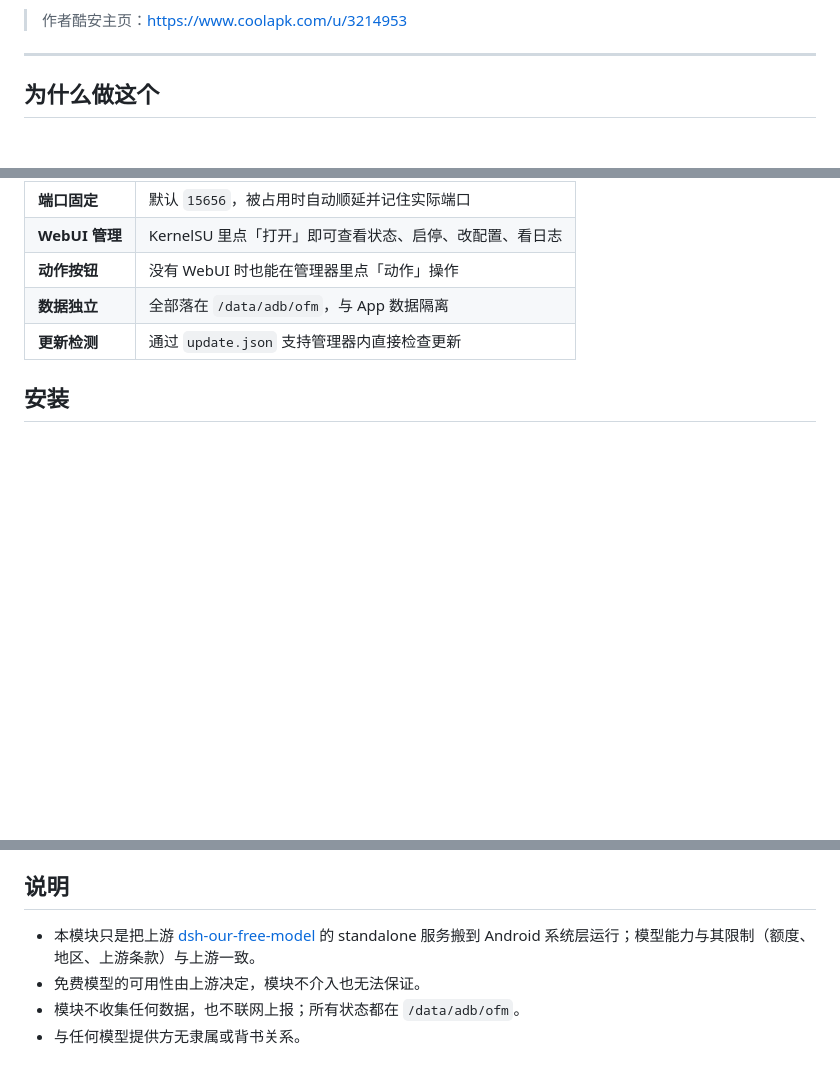
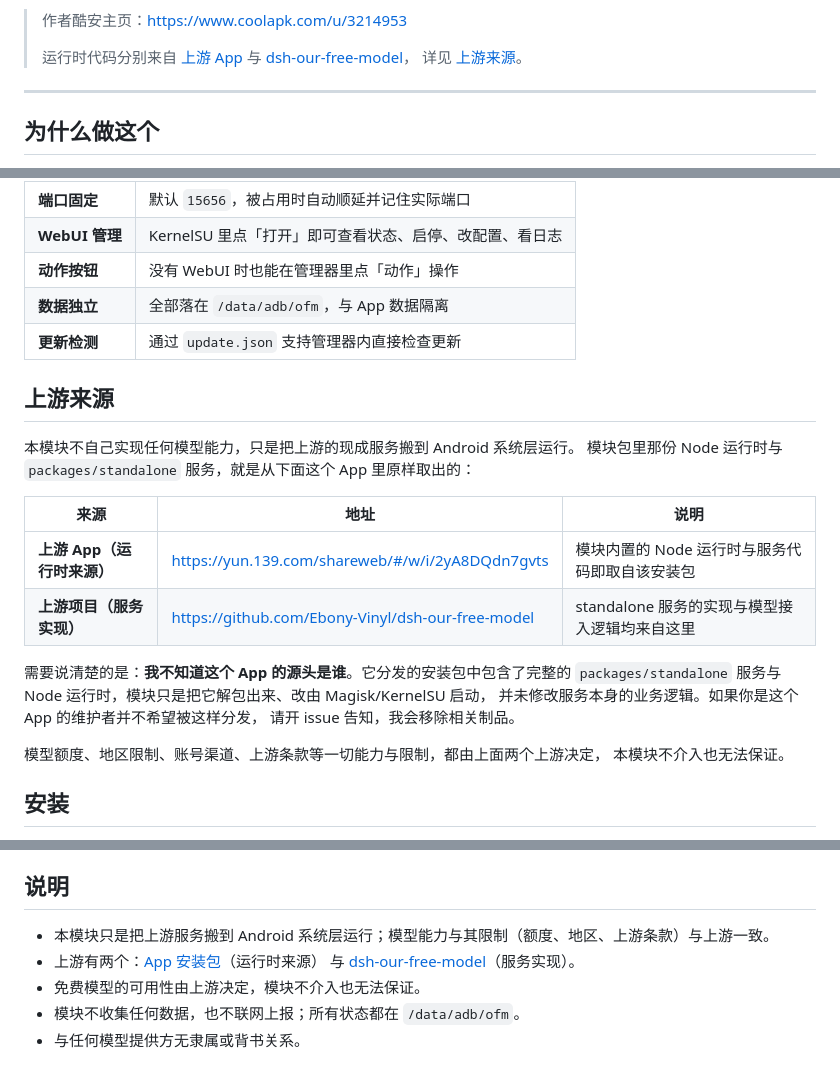
Before and after one commit to Cooldyein/ofm-gateway-magisk, a Markdown page: README.md, 3 parts joined by grey strips. Drawn GitHub-style; blank space fills up the shorter version.

Commit message:
README 增加上游来源说明
标明两个上游：App 安装包（运行时来源）与 dsh-our-free-model（服务实现），
并声明不知道 App 的源头、如维护者不希望被分发可联系移除。

```diff
--- a/README.md
+++ b/README.md
@@ -4,6 +4,10 @@
 **开机以 root 常驻运行，不需要安装那个 App，也不需要它在后台待着。**
 
 > 作者酷安主页：<https://www.coolapk.com/u/3214953>
+>
+> 运行时代码分别来自 [上游 App](https://yun.139.com/shareweb/#/w/i/2yA8DQdn7gvts) 与
+> [dsh-our-free-model](https://github.com/Ebony-Vinyl/dsh-our-free-model)，
+> 详见 [上游来源](#上游来源)。
 
 ---
 
@@ -27,6 +31,24 @@
 | **动作按钮** | 没有 WebUI 时也能在管理器里点「动作」操作 |
 | **数据独立** | 全部落在 `/data/adb/ofm`，与 App 数据隔离 |
 | **更新检测** | 通过 `update.json` 支持管理器内直接检查更新 |
+
+## 上游来源
+
+本模块不自己实现任何模型能力，只是把上游的现成服务搬到 Android 系统层运行。
+模块包里那份 Node 运行时与 `packages/standalone` 服务，就是从下面这个 App 里原样取出的：
+
+| 来源 | 地址 | 说明 |
+| --- | --- | --- |
+| **上游 App（运行时来源）** | <https://yun.139.com/shareweb/#/w/i/2yA8DQdn7gvts> | 模块内置的 Node 运行时与服务代码即取自该安装包 |
+| **上游项目（服务实现）** | <https://github.com/Ebony-Vinyl/dsh-our-free-model> | standalone 服务的实现与模型接入逻辑均来自这里 |
+
+需要说清楚的是：**我不知道这个 App 的源头是谁**。它分发的安装包中包含了完整的
+`packages/standalone` 服务与 Node 运行时，模块只是把它解包出来、改由 Magisk/KernelSU 启动，
+并未修改服务本身的业务逻辑。如果你是这个 App 的维护者并不希望被这样分发，
+请开 issue 告知，我会移除相关制品。
+
+模型额度、地区限制、账号渠道、上游条款等一切能力与限制，都由上面两个上游决定，
+本模块不介入也无法保证。
 
 ## 安装
 
@@ -164,8 +186,9 @@ su -c "sh $CTL info"       # 机器可读状态（WebUI 用）
 
 ## 说明
 
-- 本模块只是把上游 [dsh-our-free-model](https://github.com/Ebony-Vinyl/dsh-our-free-model)
-  的 standalone 服务搬到 Android 系统层运行；模型能力与其限制（额度、地区、上游条款）与上游一致。
+- 本模块只是把上游服务搬到 Android 系统层运行；模型能力与其限制（额度、地区、上游条款）与上游一致。
+- 上游有两个：[App 安装包](https://yun.139.com/shareweb/#/w/i/2yA8DQdn7gvts)（运行时来源）
+  与 [dsh-our-free-model](https://github.com/Ebony-Vinyl/dsh-our-free-model)（服务实现）。
 - 免费模型的可用性由上游决定，模块不介入也无法保证。
 - 模块不收集任何数据，也不联网上报；所有状态都在 `/data/adb/ofm`。
 - 与任何模型提供方无隶属或背书关系。
```
Also changed, not shown: other parts of README.md (+1 -1 lines).
